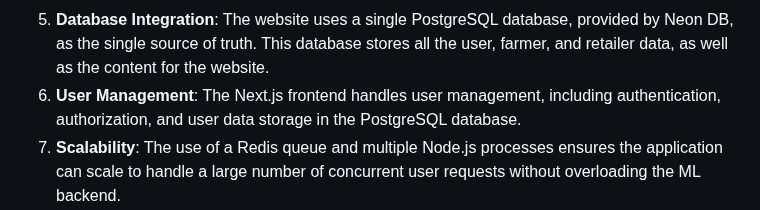
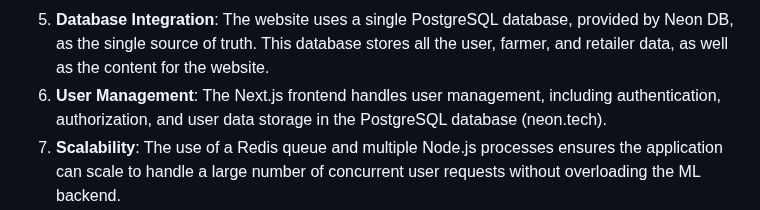
Before and after one commit to swataswayam-14/FarmGenie, a Markdown page: README.md, the part around the change. Drawn GitHub-style.

```diff
--- a/README.md
+++ b/README.md
@@ -41,7 +41,7 @@ The Express server is responsible for the following tasks:
 3.	**Node.js Processes**: Multiple Node.js processes are set up to consume the requests from the Redis queue. These processes then pass the requests to the ML backend for processing.
 4.	**ML Backend Integration**: The Node.js processes communicate with the ML backend, which is responsible for handling the various ML tasks, such as query classification, subproblem generation, and retrieval-augmented generation (RAG).
 5.	**Database Integration**: The website uses a single PostgreSQL database, provided by Neon DB, as the single source of truth. This database stores all the user, farmer, and retailer data, as well as the content for the website.
-6.	**User Management**: The Next.js frontend handles user management, including authentication, authorization, and user data storage in the PostgreSQL database.
+6.	**User Management**: The Next.js frontend handles user management, including authentication, authorization, and user data storage in the PostgreSQL database (neon.tech).
 7.	**Scalability**: The use of a Redis queue and multiple Node.js processes ensures the application can scale to handle a large number of concurrent user requests without overloading the ML backend.
 8.	**Deployment**: The entire application, including the frontend, backend, and ML components, is packaged and deployed using Docker containers, ensuring consistent and reliable deployment across different environments.
 9.	Monitoring and Logging: The application includes comprehensive monitoring and logging solutions to track performance, errors, and user activity, enabling the team to quickly identify and resolve issues.
```
